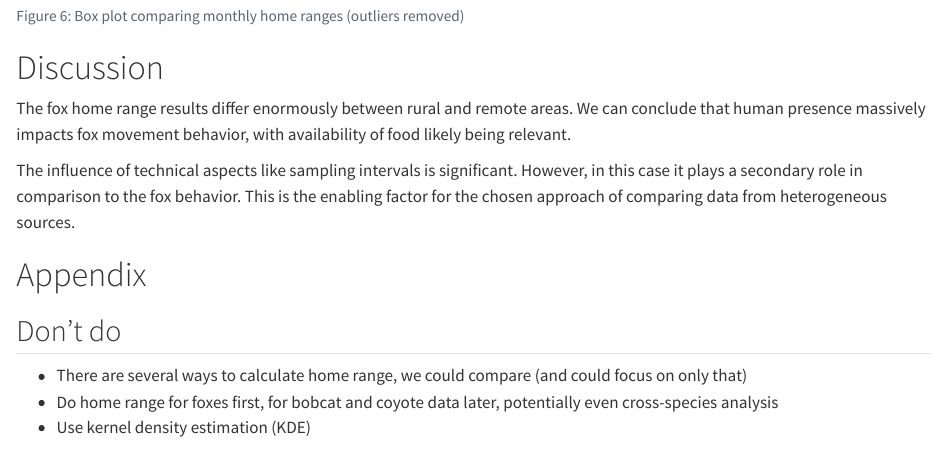
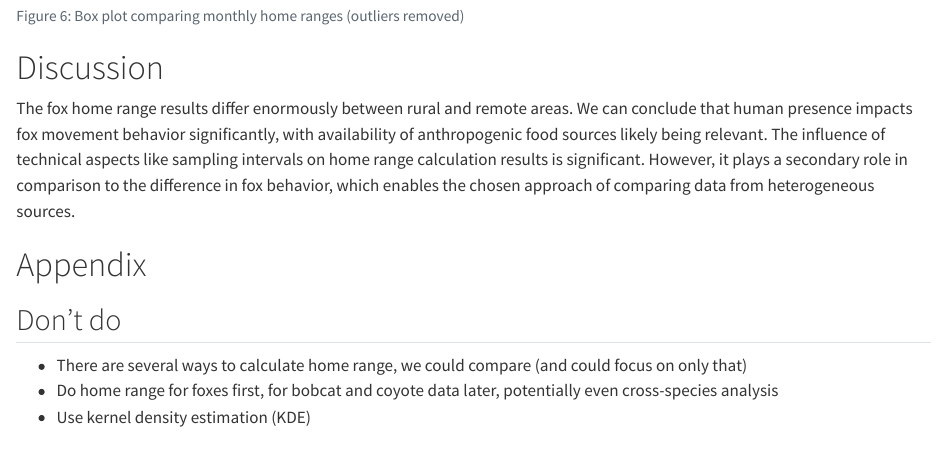
Before and after one commit to jannis-bolzern/movebank-ssf-homerange, a Quarto document (index.qmd): the page in a window 1100 px wide, from 4200 px down. Rendered offline with R 4.5, knitr and Pandoc in place of Quarto, with nearby package versions; some code elsewhere in the file could not run offline.

Commit message:
Fiddle with the conclusion

```diff
--- a/index.qmd
+++ b/index.qmd
@@ -334,10 +334,7 @@ box()
 
 # Discussion
 
-The fox home range results differ enormously between rural and remote areas. We can conclude that human presence massively impacts fox movement behavior, with availability of food likely being relevant.
-
-The influence of technical aspects like sampling intervals is significant. However, in this case it plays a secondary role in comparison to the fox behavior. This is the enabling factor for the chosen approach of comparing data from heterogeneous sources.
-
+The fox home range results differ enormously between rural and remote areas. We can conclude that human presence impacts fox movement behavior significantly, with availability of anthropogenic food sources likely being relevant. The influence of technical aspects like sampling intervals on home range calculation results is significant. However, it plays a secondary role in comparison to the difference in fox behavior, which enables the chosen approach of comparing data from heterogeneous sources.
 
 # Appendix
 
```
